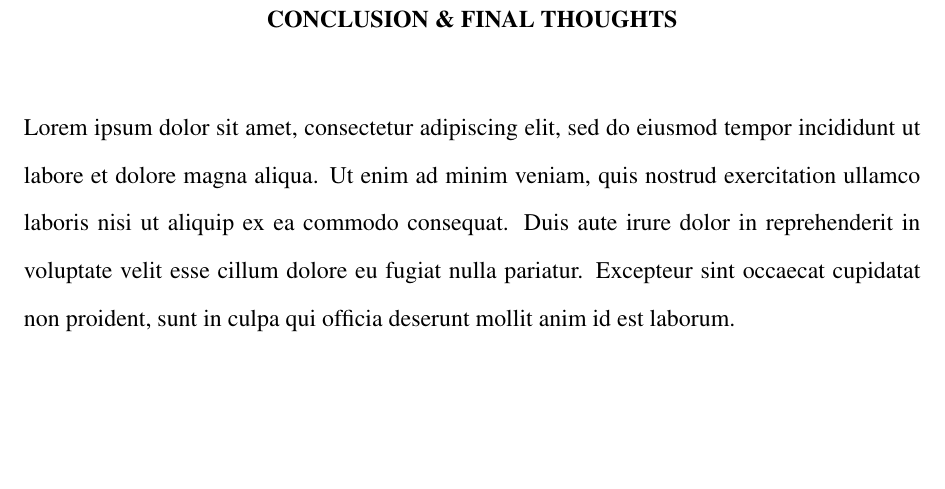
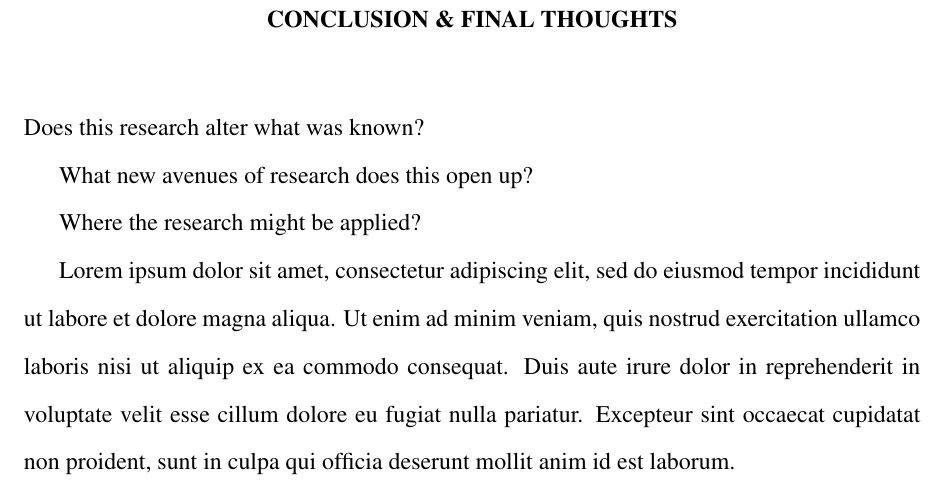
Before and after one commit to cderici/dissertation, a LaTeX thesis (src/thesis.tex, which reads src/chapters/conclusion/conclusion.tex): part of page 35 of 39, cut so that both start at the same text, the shorter picture padded with empty space. Compiled offline with pdfLaTeX.

Commit message:
content(conclusion): add pointers for future

```diff
--- a/src/chapters/conclusion/conclusion.tex
+++ b/src/chapters/conclusion/conclusion.tex
@@ -1,3 +1,11 @@
 \chapter{Conclusion \& Final Thoughts}
 
+Does this research alter what was known?
+
+What new avenues of research does this open up?
+
+Where the research might be applied?
+
+
+
 Lorem ipsum dolor sit amet, consectetur adipiscing elit, sed do eiusmod tempor incididunt ut labore et dolore magna aliqua. Ut enim ad minim veniam, quis nostrud exercitation ullamco laboris nisi ut aliquip ex ea commodo consequat. Duis aute irure dolor in reprehenderit in voluptate velit esse cillum dolore eu fugiat nulla pariatur. Excepteur sint occaecat cupidatat non proident, sunt in culpa qui officia deserunt mollit anim id est laborum.
```
